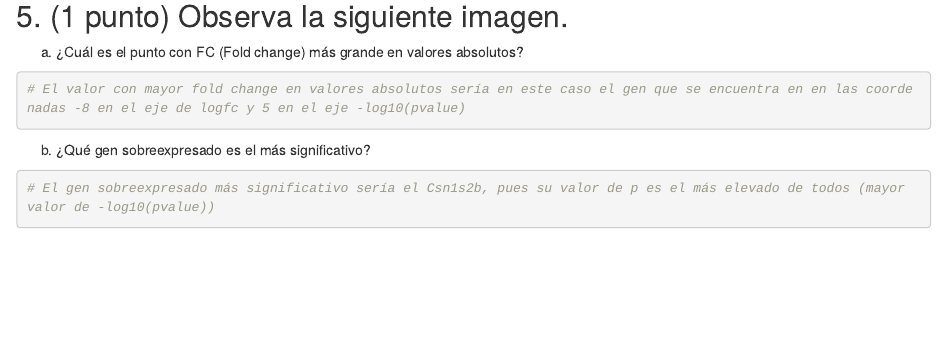
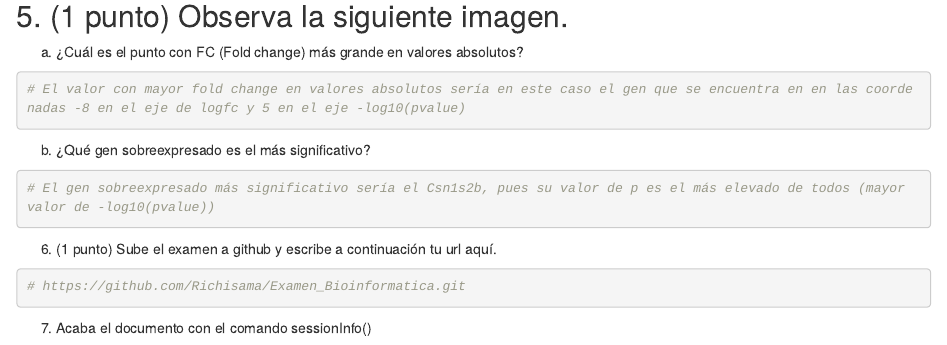
Before and after one commit to Richisama/Examen_Bioinformatica, an R Markdown document (examen bioinfor.Rmd): the page in a window 1100 px wide, from 5420 px down. Rendered offline with R 4.5, knitr and Pandoc, with nearby package versions; some code elsewhere in the file could not run offline; long lines of code are wrapped.

Commit message:
el enlace

````diff
--- a/examen bioinfor.Rmd
+++ b/examen bioinfor.Rmd
@@ -144,3 +144,10 @@ b.	¿Qué gen sobreexpresado es el más significativo?
 ```{r}
 # El gen sobreexpresado más significativo sería el Csn1s2b, pues su valor de p es el más elevado de todos (mayor valor de -log10(pvalue))
 ```
+
+6.	(1 punto) Sube el examen a github y escribe a continuación tu url aquí.
+```{r}
+# https://github.com/Richisama/Examen_Bioinformatica.git
+```
+
+7.	Acaba el documento con el comando sessionInfo()
````
